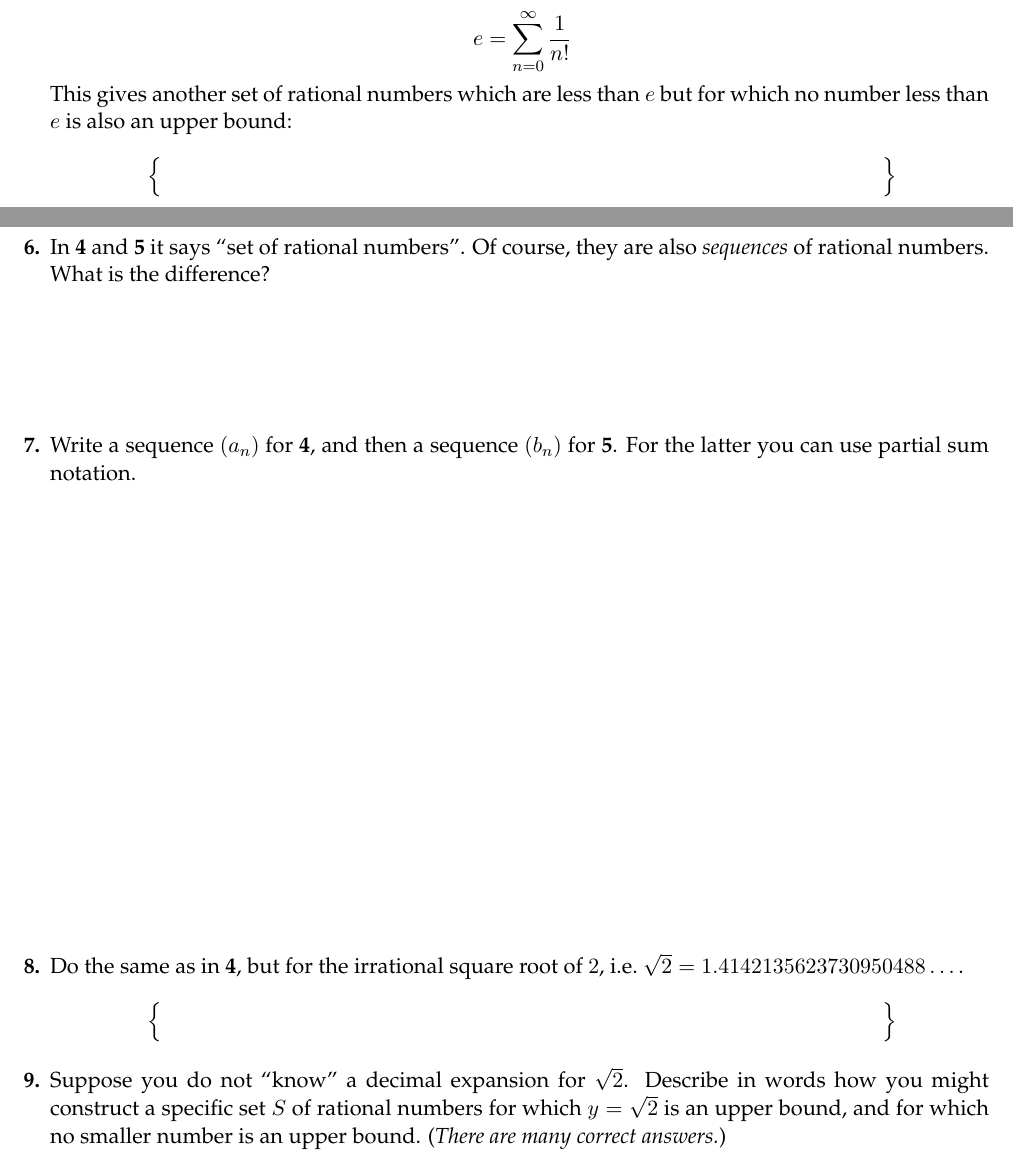
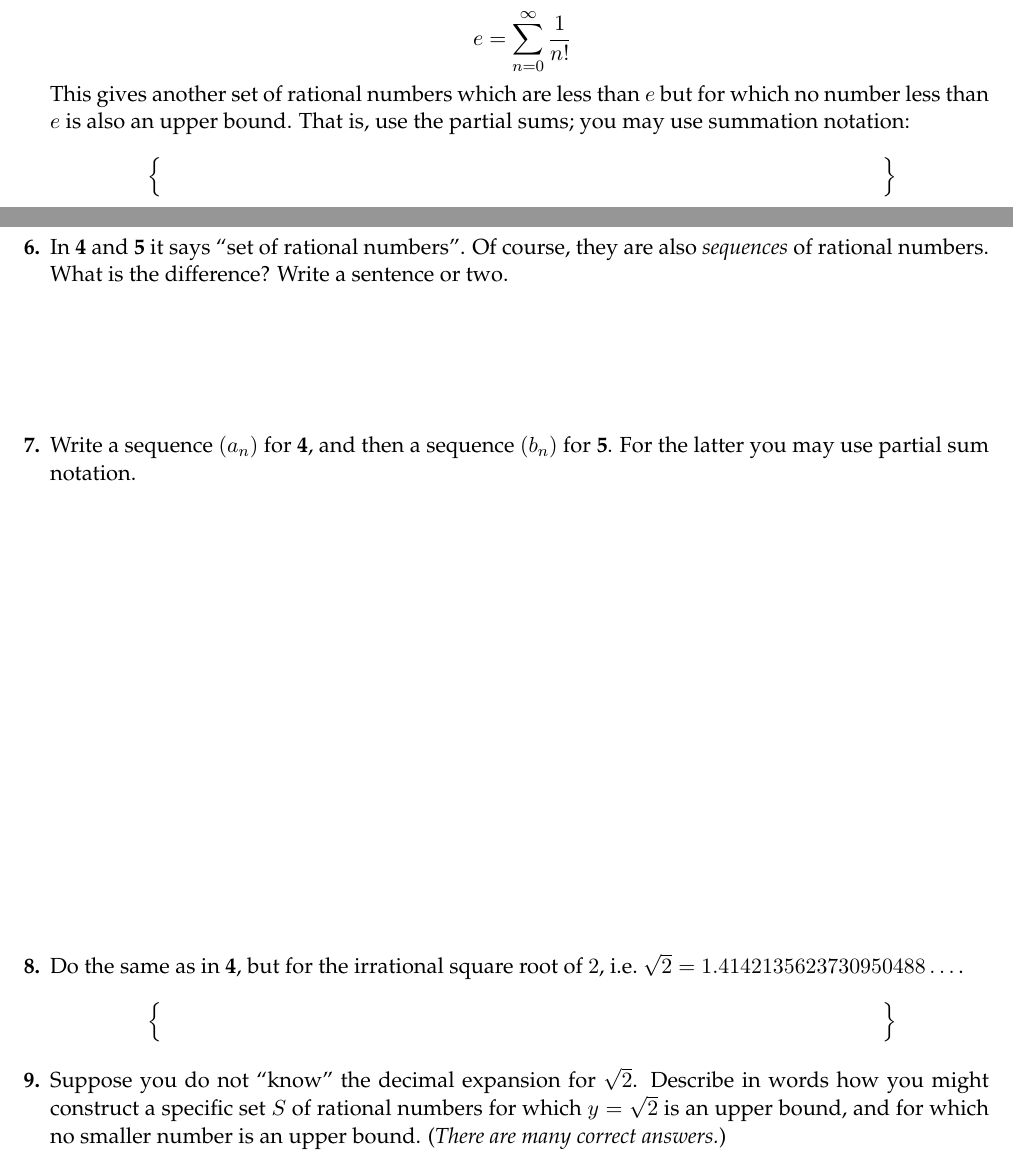
Before and after one commit to bueler/real, a LaTeX paper (assets/worksheets/F25/decimal.tex): two parts of pages 1 and 2 of 2, joined at a grey line, cut so that both start at the same text. Compiled offline with pdfLaTeX.

Commit message:
improve wording on worksheet

```diff
--- a/assets/worksheets/F25/decimal.tex
+++ b/assets/worksheets/F25/decimal.tex
@@ -141,22 +141,22 @@ $$\Big\{ \hspace{5.0in} \Big\}$$
 \vfill
 \item The number $e$ is usually defined, for example during calculus II, as
 	$$e = \sum_{n=0}^\infty \frac{1}{n!}$$
-This gives another set of rational numbers which are less than $e$ but for which no number less than $e$ is also an upper bound:
+This gives another set of rational numbers which are less than $e$ but for which no number less than $e$ is also an upper bound.  That is, use the partial sums; you may use summation notation:
 
 $$\Big\{ \hspace{5.0in} \Big\}$$
 \vfill
 \clearpage\newpage
-\item In \textbf{4} and \textbf{5} it says ``set of rational numbers''.  Of course, they are also \emph{sequences} of rational numbers.  What is the difference?
+\item In \textbf{4} and \textbf{5} it says ``set of rational numbers''.  Of course, they are also \emph{sequences} of rational numbers.  What is the difference?  Write a sentence or two.
 
 \vspace{1.0in}
-\item Write a sequence $(a_n)$ for \textbf{4}, and then a sequence $(b_n)$ for \textbf{5}.  For the latter you can use partial sum notation.
+\item Write a sequence $(a_n)$ for \textbf{4}, and then a sequence $(b_n)$ for \textbf{5}.  For the latter you may use partial sum notation.
 \vfill
 \item Do the same as in \textbf{4}, but for the irrational square root of $2$, i.e.~$\sqrt{2} = 1.4142135623730950488\dots$.
 
 $$\Big\{ \hspace{5.0in} \Big\}$$
 
 \bigskip
-\item Suppose you do not ``know'' a decimal expansion for $\sqrt{2}$.  Describe in words how you might construct a specific set $S$ of rational numbers for which $y=\sqrt{2}$ is an upper bound, and for which no smaller number is an upper bound.  (\emph{There are many correct answers.})
+\item Suppose you do not ``know'' the decimal expansion for $\sqrt{2}$.  Describe in words how you might construct a specific set $S$ of rational numbers for which $y=\sqrt{2}$ is an upper bound, and for which no smaller number is an upper bound.  (\emph{There are many correct answers.})
 \vfill
 \end{enumerate}
 
```
Also changed, not shown: assets/worksheets/F25/decimal.pdf.
